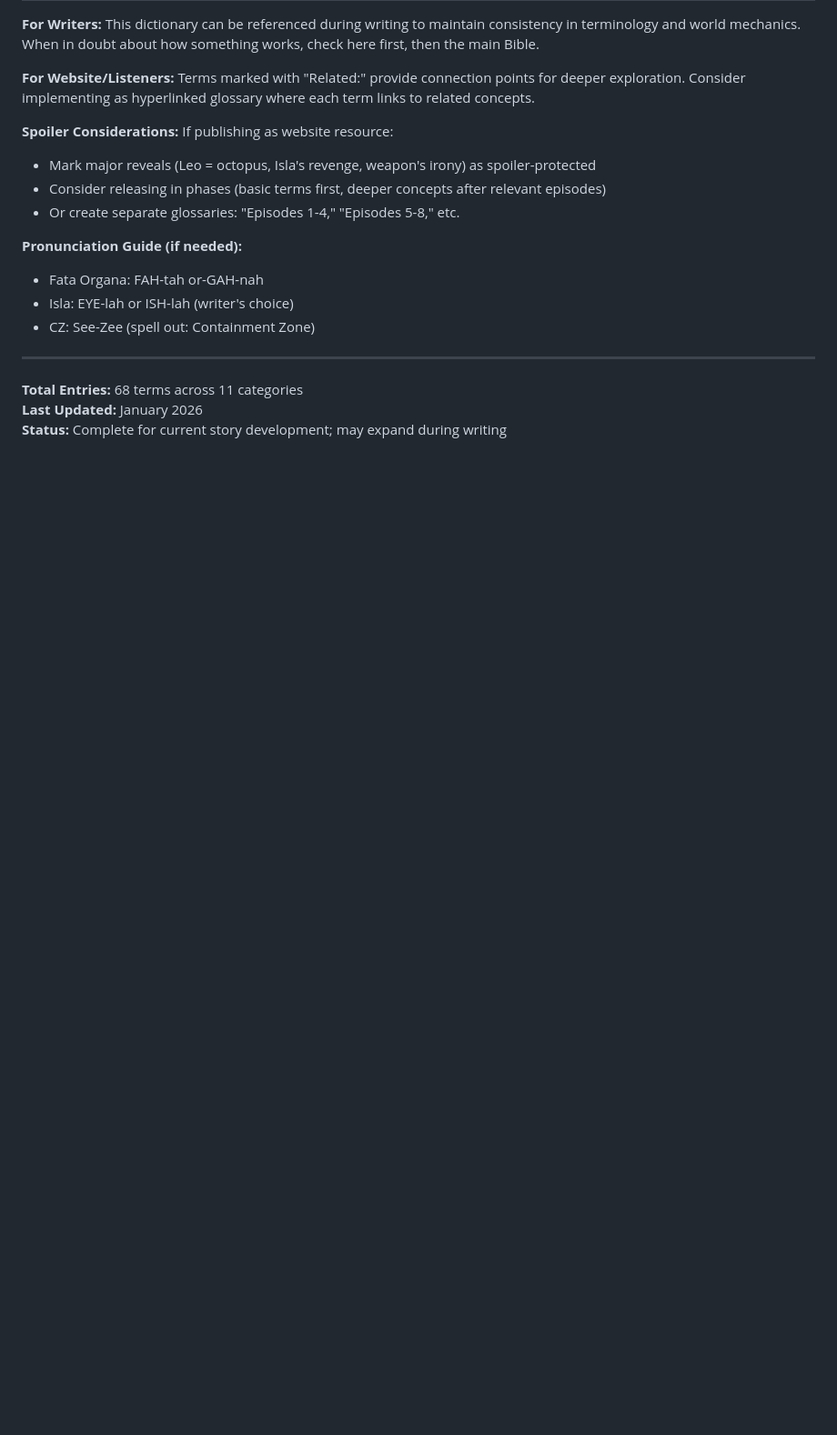
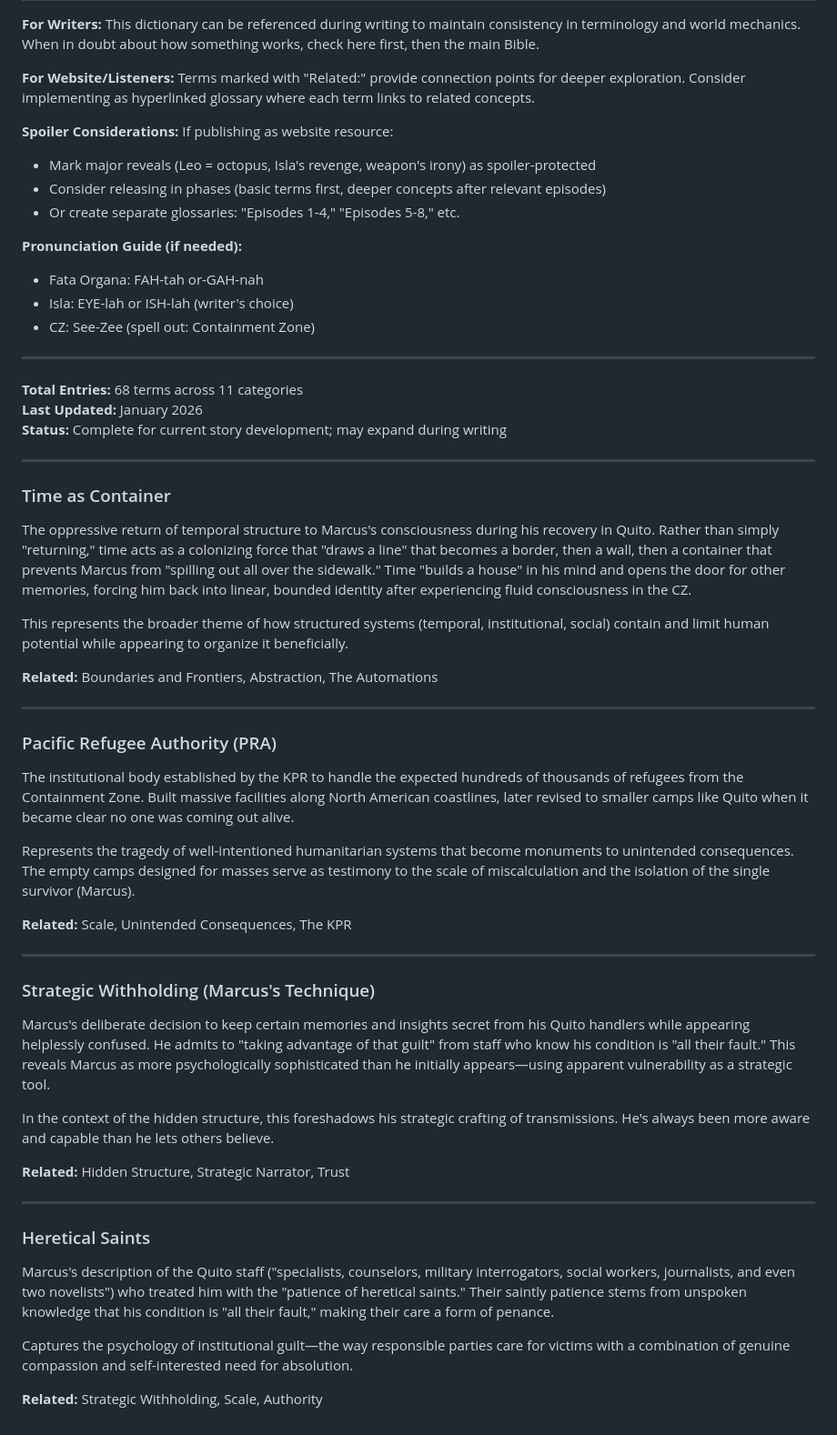
Before and after one commit to wileydavis/fata-organa, a Markdown page: _project/docs/fata_organa_terminology.md, the part around the change. Shown at 91% size. Rendered like a GitHub page; blank space fills up the shorter version.

Commit message:
Add terminology for new Episode 1 discoveries: Time as Container, Strategic Withholding, institutional themes

```diff
--- a/_project/docs/fata_organa_terminology.md
+++ b/_project/docs/fata_organa_terminology.md
@@ -590,3 +590,40 @@ If publishing as website resource:
 **Total Entries:** 68 terms across 11 categories
 **Last Updated:** January 2026
 **Status:** Complete for current story development; may expand during writing
+
+
+---
+
+### Time as Container
+The oppressive return of temporal structure to Marcus's consciousness during his recovery in Quito. Rather than simply "returning," time acts as a colonizing force that "draws a line" that becomes a border, then a wall, then a container that prevents Marcus from "spilling out all over the sidewalk." Time "builds a house" in his mind and opens the door for other memories, forcing him back into linear, bounded identity after experiencing fluid consciousness in the CZ.
+
+This represents the broader theme of how structured systems (temporal, institutional, social) contain and limit human potential while appearing to organize it beneficially.
+
+**Related:** Boundaries and Frontiers, Abstraction, The Automations
+
+---
+
+### Pacific Refugee Authority (PRA)
+The institutional body established by the KPR to handle the expected hundreds of thousands of refugees from the Containment Zone. Built massive facilities along North American coastlines, later revised to smaller camps like Quito when it became clear no one was coming out alive.
+
+Represents the tragedy of well-intentioned humanitarian systems that become monuments to unintended consequences. The empty camps designed for masses serve as testimony to the scale of miscalculation and the isolation of the single survivor (Marcus).
+
+**Related:** Scale, Unintended Consequences, The KPR
+
+---
+
+### Strategic Withholding (Marcus's Technique)
+Marcus's deliberate decision to keep certain memories and insights secret from his Quito handlers while appearing helplessly confused. He admits to "taking advantage of that guilt" from staff who know his condition is "all their fault." This reveals Marcus as more psychologically sophisticated than he initially appears—using apparent vulnerability as a strategic tool.
+
+In the context of the hidden structure, this foreshadows his strategic crafting of transmissions. He's always been more aware and capable than he lets others believe.
+
+**Related:** Hidden Structure, Strategic Narrator, Trust
+
+---
+
+### Heretical Saints
+Marcus's description of the Quito staff ("specialists, counselors, military interrogators, social workers, journalists, and even two novelists") who treated him with the "patience of heretical saints." Their saintly patience stems from unspoken knowledge that his condition is "all their fault," making their care a form of penance.
+
+Captures the psychology of institutional guilt—the way responsible parties care for victims with a combination of genuine compassion and self-interested need for absolution.
+
+**Related:** Strategic Withholding, Scale, Authority
```
